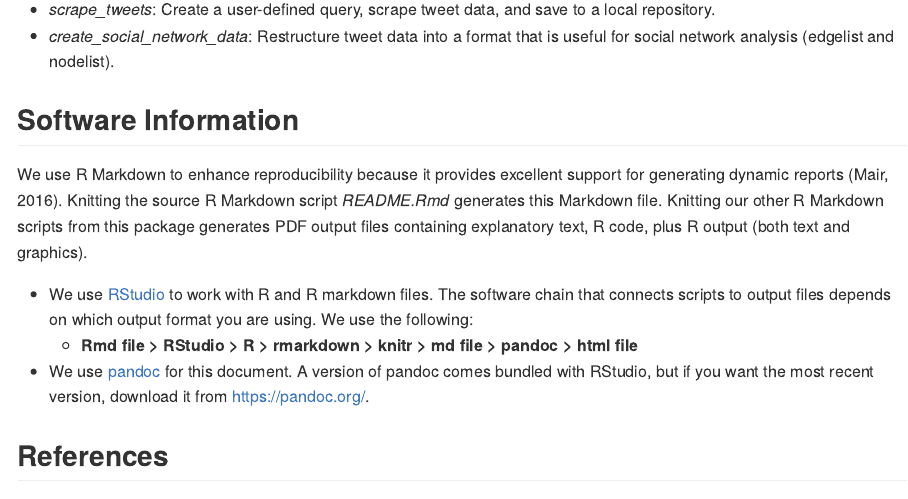
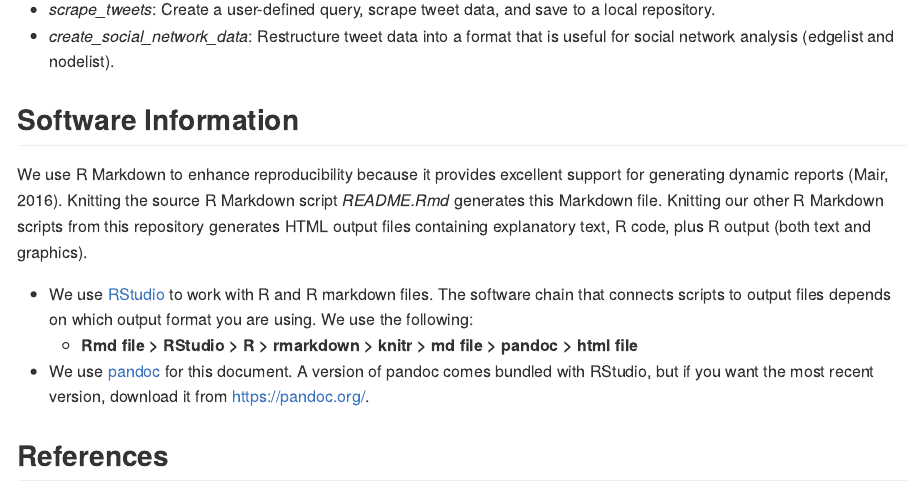
Before and after one commit to nrjess/twitter-sna, an R Markdown document (README.Rmd): the page in a window 1100 px wide, from 2170 px down. The pictures show the output file README.md that the author committed with the source, drawn offline in the style of GitHub.

Commit message:
Corrected software information.

```diff
--- a/README.Rmd
+++ b/README.Rmd
@@ -134,7 +134,7 @@ This section lists and briefly describes the scripts in the *twitter-sna* reposi
 We use R Markdown to enhance reproducibility because it provides excellent
 support for generating dynamic reports (Mair, 2016). Knitting the source R
 Markdown script *`r knitr:::current_input()`* generates this Markdown file.
-Knitting our other R Markdown scripts from this package generates PDF output
+Knitting our other R Markdown scripts from this repository generates HTML output
 files containing explanatory text, R code, plus R output (both text and
 graphics).
 
```
Also changed, not shown: README.md.
